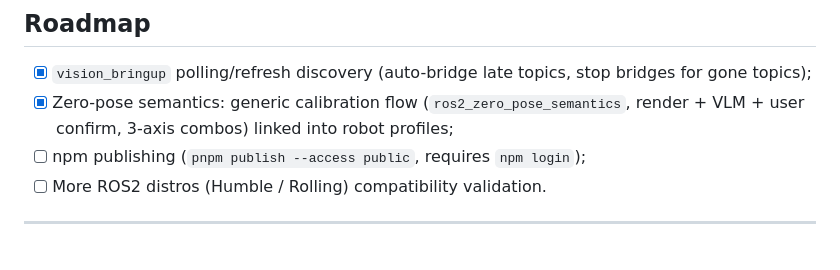
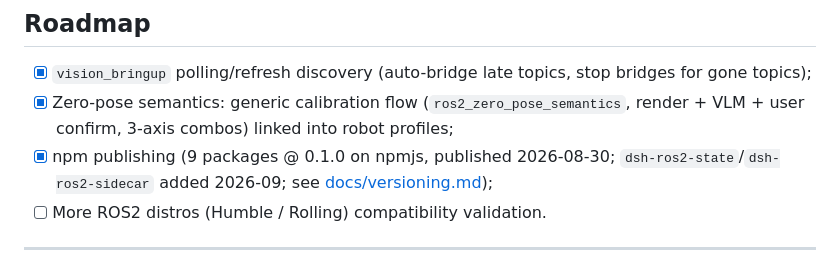
Before and after one commit to StvLi/dsh-ros2, a Markdown page: README.md, the part around the change. GitHub-like rendering.

```diff
--- a/README.md
+++ b/README.md
@@ -478,7 +478,7 @@ Release workflow (npm & GitHub Releases): see [`PUBLISH.md`](PUBLISH.md).
 
 - [x] `vision_bringup` polling/refresh discovery (auto-bridge late topics, stop bridges for gone topics);
 - [x] Zero-pose semantics: generic calibration flow (`ros2_zero_pose_semantics`, render + VLM + user confirm, 3-axis combos) linked into robot profiles;
-- [ ] npm publishing (`pnpm publish --access public`, requires `npm login`);
+- [x] npm publishing (9 packages @ 0.1.0 on npmjs, published 2026-08-30; `dsh-ros2-state`/`dsh-ros2-sidecar` added 2026-09; see [docs/versioning.md](docs/versioning.md));
 - [ ] More ROS2 distros (Humble / Rolling) compatibility validation.
 
 ---
```
Also changed, not shown: README_CN.md (+1 -1 lines).
